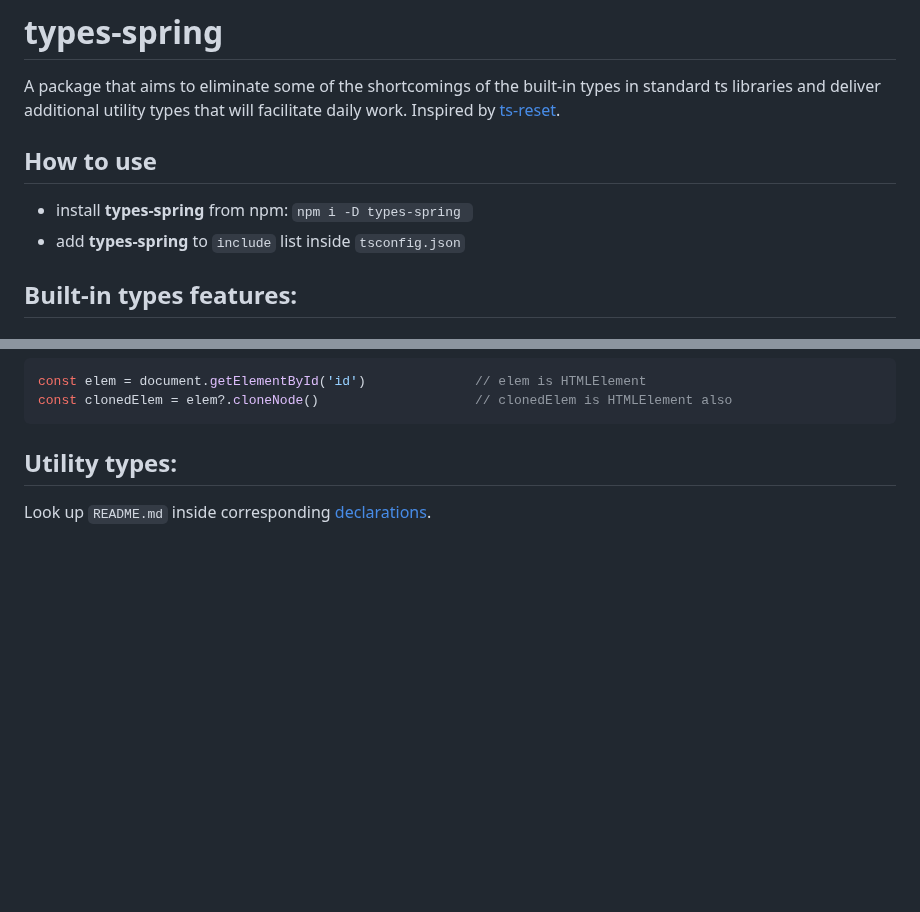
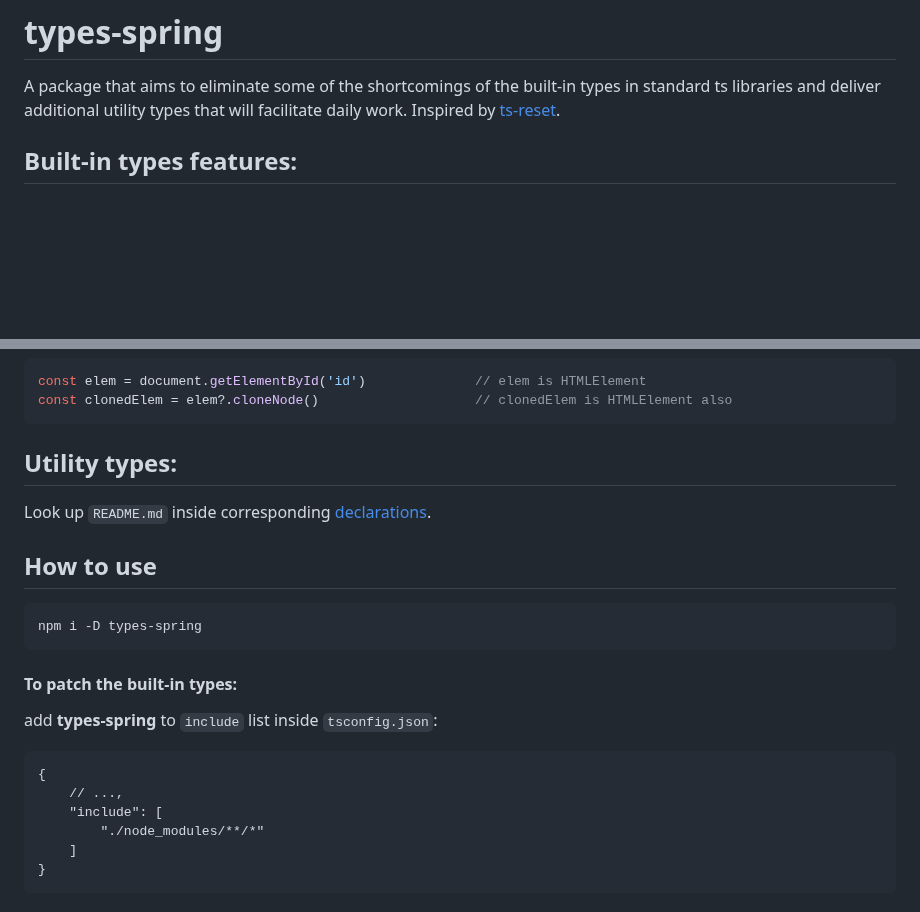
Before and after one commit to Sanshain/types-spring, a Markdown page: README.md, 2 parts joined by grey strips. GitHub-like rendering; blank space fills up the shorter version.

````diff
--- a/README.md
+++ b/README.md
@@ -1,12 +1,6 @@
 # types-spring
 
 A package that aims to eliminate some of the shortcomings of the built-in types in standard ts libraries and deliver additional utility types that will facilitate daily work. Inspired by [ts-reset](https://github.com/total-typescript/ts-reset).
-
-## How to use
-<ul>
-    <li>install <b>types-spring</b> from npm: <code>npm i -D types-spring </code></li>
-    <li>add <b>types-spring</b> to <code>include</code> list inside <code>tsconfig.json</code></li>
-</ul>
 
 ## Built-in types features:
 
@@ -134,3 +128,24 @@ const clonedElem = elem?.cloneNode()                    // clonedElem is HTMLEle
 ## Utility types:
 
 Look up `README.md` inside corresponding [declarations](https://github.com/Sanshain/types-spring/tree/master/sources/utils).
+
+
+
+## How to use
+
+```ts
+npm i -D types-spring
+```
+
+#### To patch the built-in types:
+
+add <b>types-spring</b> to <code>include</code> list inside <code>tsconfig.json</code>:
+
+```tsconfig.json
+{
+    // ...,
+    "include": [
+        "./node_modules/**/*"
+    ]
+}
+```
````
